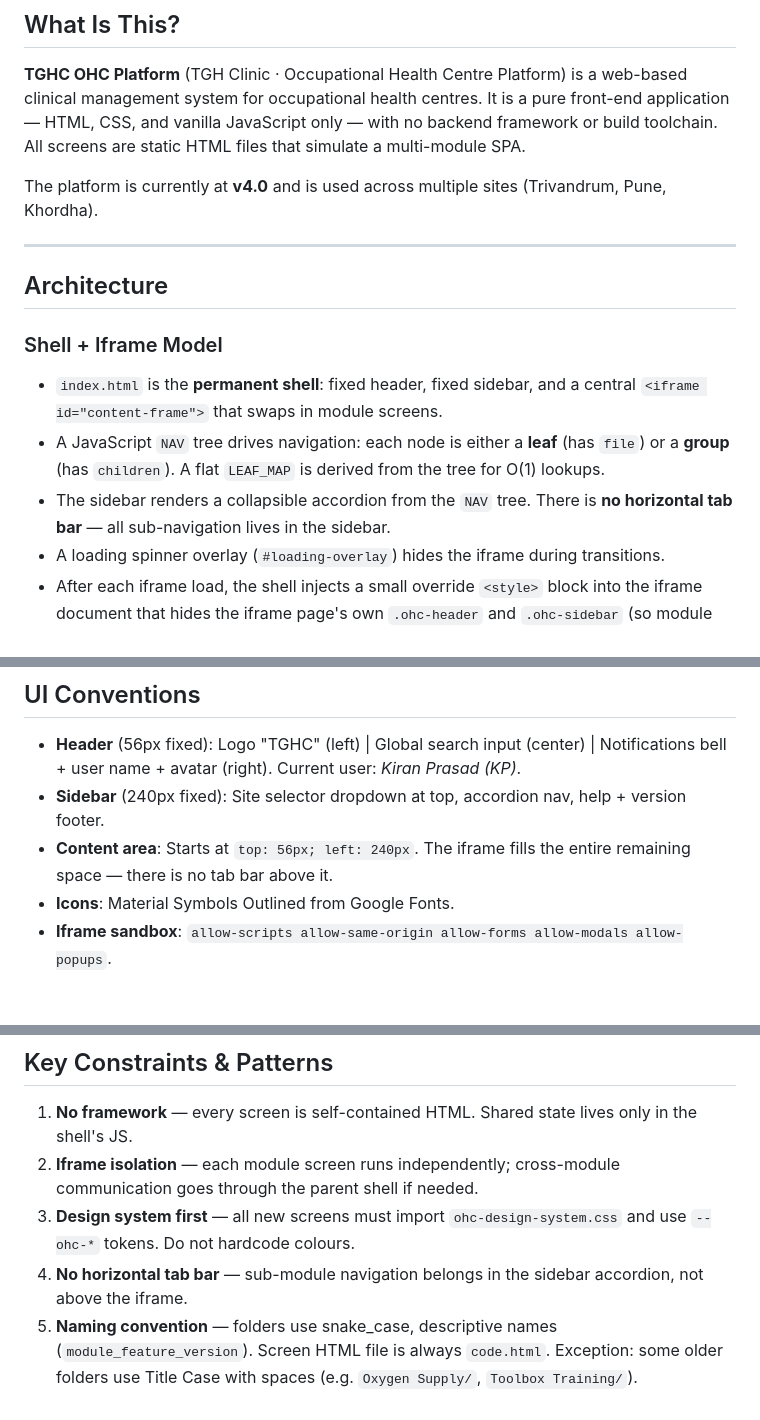
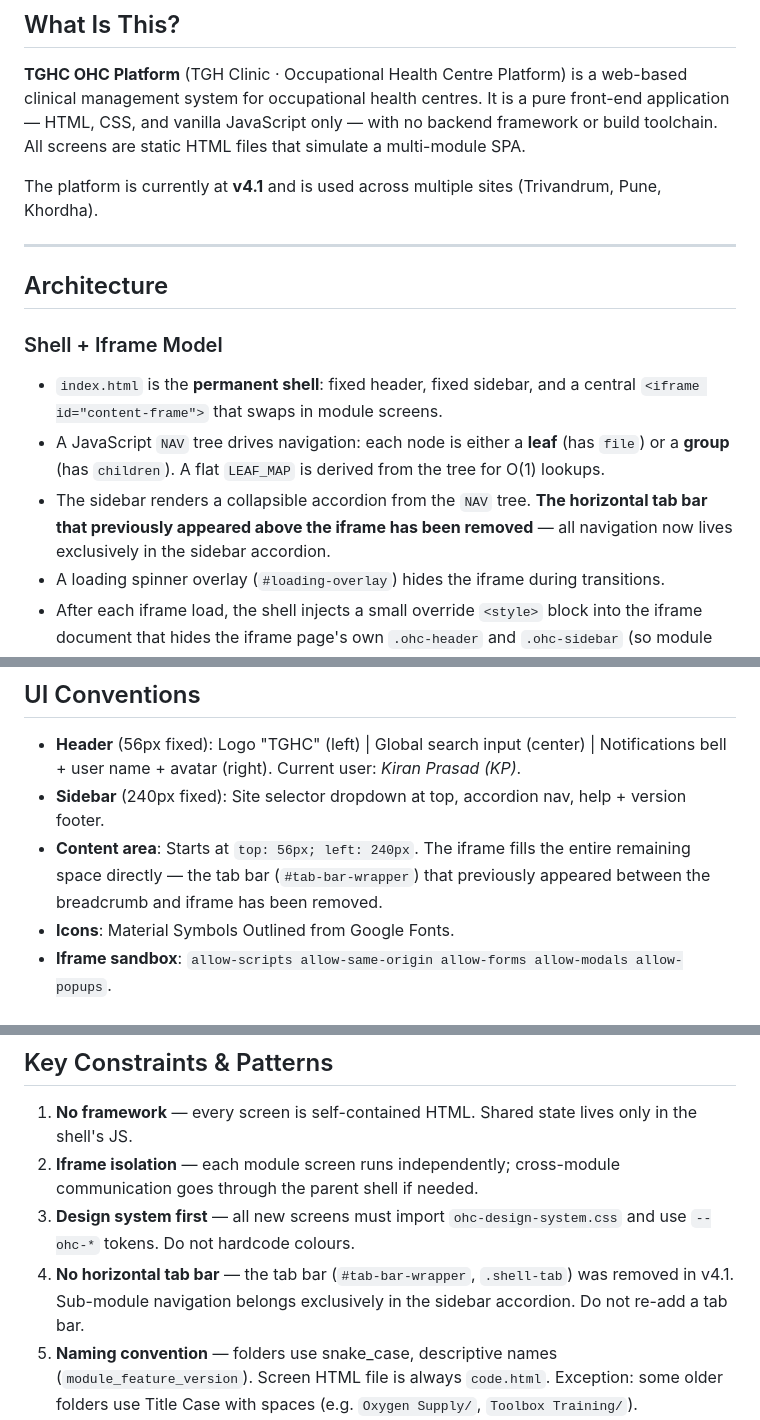
Before and after one commit to arpitkaran10-afk/OHC-Platform, a Markdown page: PROJECT_CONTEXT.md, 3 parts joined by grey strips. Rendered like a GitHub page.

Commit message:
Update PROJECT_CONTEXT.md for v4.1 navigation changes
Documents removal of horizontal tab bar; sidebar accordion is now
the sole navigation mechanism.

Co-Authored-By: Claude Sonnet 4.6 <noreply@anthropic.com>

```diff
--- a/PROJECT_CONTEXT.md
+++ b/PROJECT_CONTEXT.md
@@ -3,7 +3,7 @@
 ## What Is This?
 **TGHC OHC Platform** (TGH Clinic · Occupational Health Centre Platform) is a web-based clinical management system for occupational health centres. It is a pure front-end application — HTML, CSS, and vanilla JavaScript only — with no backend framework or build toolchain. All screens are static HTML files that simulate a multi-module SPA.
 
-The platform is currently at **v4.0** and is used across multiple sites (Trivandrum, Pune, Khordha).
+The platform is currently at **v4.1** and is used across multiple sites (Trivandrum, Pune, Khordha).
 
 ---
 
@@ -12,7 +12,7 @@ The platform is currently at **v4.0** and is used across multiple sites (Trivand
 ### Shell + Iframe Model
 - `index.html` is the **permanent shell**: fixed header, fixed sidebar, and a central `<iframe id="content-frame">` that swaps in module screens.
 - A JavaScript `NAV` tree drives navigation: each node is either a **leaf** (has `file`) or a **group** (has `children`). A flat `LEAF_MAP` is derived from the tree for O(1) lookups.
-- The sidebar renders a collapsible accordion from the `NAV` tree. There is **no horizontal tab bar** — all sub-navigation lives in the sidebar.
+- The sidebar renders a collapsible accordion from the `NAV` tree. **The horizontal tab bar that previously appeared above the iframe has been removed** — all navigation now lives exclusively in the sidebar accordion.
 - A loading spinner overlay (`#loading-overlay`) hides the iframe during transitions.
 - After each iframe load, the shell injects a small override `<style>` block into the iframe document that hides the iframe page's own `.ohc-header` and `.ohc-sidebar` (so module screens don't double-render shell chrome).
 
@@ -160,7 +160,7 @@ settings_platform_configuration_v4/
 
 - **Header** (56px fixed): Logo "TGHC" (left) | Global search input (center) | Notifications bell + user name + avatar (right). Current user: *Kiran Prasad (KP)*.
 - **Sidebar** (240px fixed): Site selector dropdown at top, accordion nav, help + version footer.
-- **Content area**: Starts at `top: 56px; left: 240px`. The iframe fills the entire remaining space — there is no tab bar above it.
+- **Content area**: Starts at `top: 56px; left: 240px`. The iframe fills the entire remaining space directly — the tab bar (`#tab-bar-wrapper`) that previously appeared between the breadcrumb and iframe has been removed.
 - **Icons**: Material Symbols Outlined from Google Fonts.
 - **Iframe sandbox**: `allow-scripts allow-same-origin allow-forms allow-modals allow-popups`.
 
@@ -182,7 +182,7 @@ settings_platform_configuration_v4/
 1. **No framework** — every screen is self-contained HTML. Shared state lives only in the shell's JS.
 2. **Iframe isolation** — each module screen runs independently; cross-module communication goes through the parent shell if needed.
 3. **Design system first** — all new screens must import `ohc-design-system.css` and use `--ohc-*` tokens. Do not hardcode colours.
-4. **No horizontal tab bar** — sub-module navigation belongs in the sidebar accordion, not above the iframe.
+4. **No horizontal tab bar** — the tab bar (`#tab-bar-wrapper`, `.shell-tab`) was removed in v4.1. Sub-module navigation belongs exclusively in the sidebar accordion. Do not re-add a tab bar.
 5. **Naming convention** — folders use snake_case, descriptive names (`module_feature_version`). Screen HTML file is always `code.html`. Exception: some older folders use Title Case with spaces (e.g. `Oxygen Supply/`, `Toolbox Training/`).
 6. **Sites** — the platform is multi-site; the sidebar site selector is a global context switcher (currently UI-only).
 7. **NAV tree shape** — when adding a new screen, add a leaf node (`{ key, label, icon, file }`) to the `NAV` array in `index.html`. If it belongs to an existing group, nest it under that group's `children`. `LEAF_MAP` is built automatically.
```
